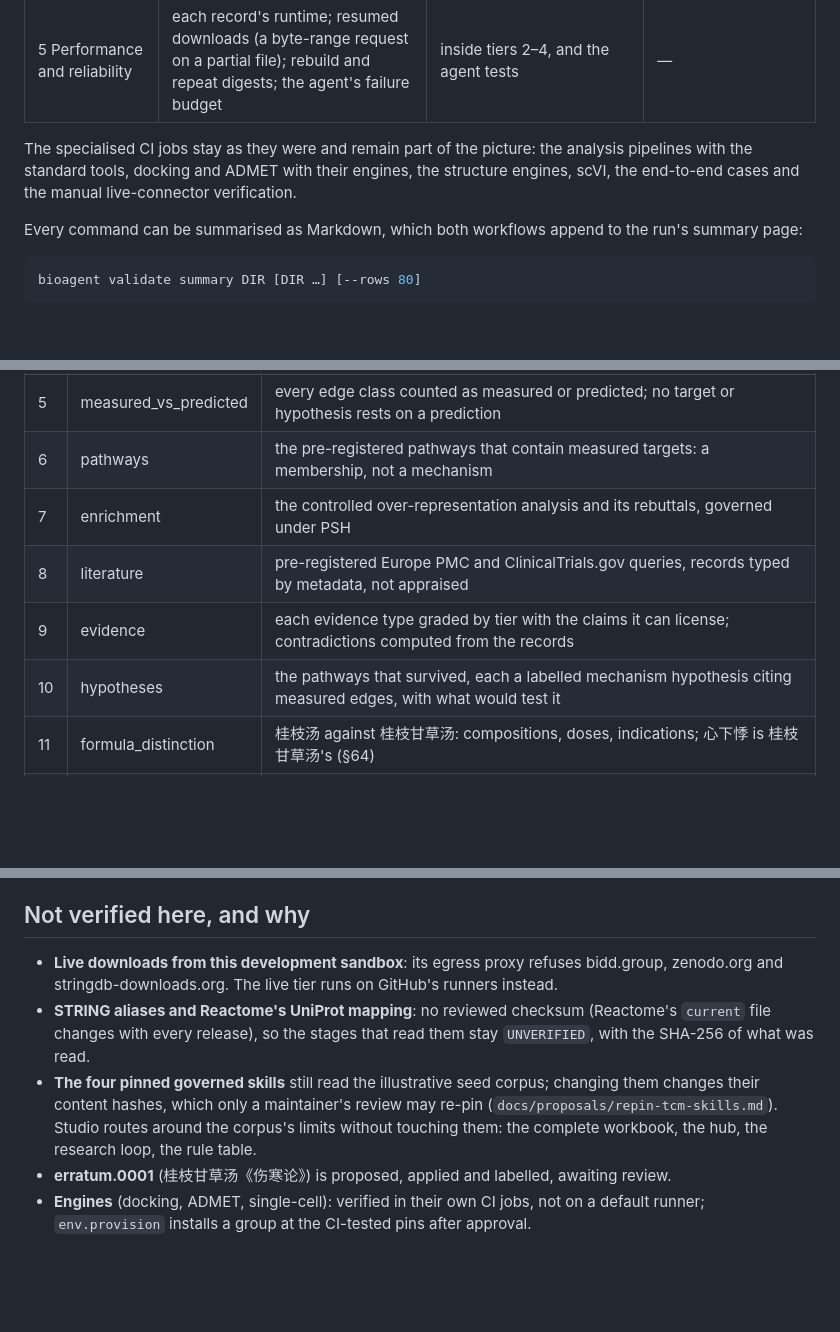
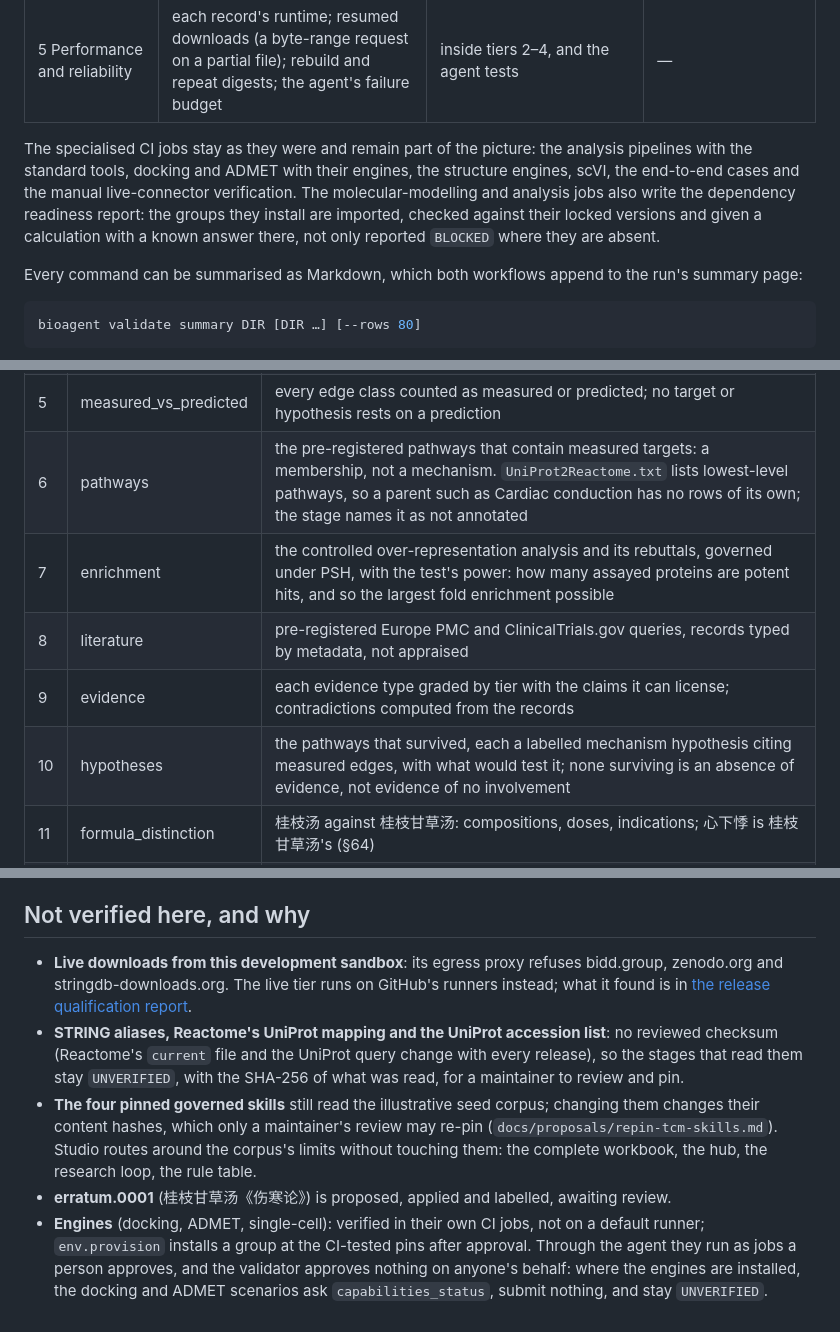
Before and after one commit to psknlr/TCMScience, a Markdown page: docs/validation.md, 3 parts joined by grey strips. Drawn GitHub-style; blank space fills up the shorter version.

```diff
--- a/docs/validation.md
+++ b/docs/validation.md
@@ -35,7 +35,10 @@ on `FAIL`; the live-data workflow uses it.
 
 The specialised CI jobs stay as they were and remain part of the picture: the analysis
 pipelines with the standard tools, docking and ADMET with their engines, the structure
-engines, scVI, the end-to-end cases and the manual live-connector verification.
+engines, scVI, the end-to-end cases and the manual live-connector verification. The
+molecular-modelling and analysis jobs also write the dependency readiness report: the
+groups they install are imported, checked against their locked versions and given a
+calculation with a known answer there, not only reported `BLOCKED` where they are absent.
 
 Every command can be summarised as Markdown, which both workflows append to the run's
 summary page:
@@ -93,11 +96,11 @@ a degree-matched permutation null, and three rebuttals.
 | 3 | compounds | the herbs' constituents in NPASS, CMAUP and LOTUS, by composition level and source |
 | 4 | targets | proteins measured at or below 10 µM, each resting on a measured edge (a target without one fails the stage) |
 | 5 | measured_vs_predicted | every edge class counted as measured or predicted; no target or hypothesis rests on a prediction |
-| 6 | pathways | the pre-registered pathways that contain measured targets: a membership, not a mechanism |
-| 7 | enrichment | the controlled over-representation analysis and its rebuttals, governed under PSH |
+| 6 | pathways | the pre-registered pathways that contain measured targets: a membership, not a mechanism. `UniProt2Reactome.txt` lists lowest-level pathways, so a parent such as Cardiac conduction has no rows of its own; the stage names it as not annotated |
+| 7 | enrichment | the controlled over-representation analysis and its rebuttals, governed under PSH, with the test's power: how many assayed proteins are potent hits, and so the largest fold enrichment possible |
 | 8 | literature | pre-registered Europe PMC and ClinicalTrials.gov queries, records typed by metadata, not appraised |
 | 9 | evidence | each evidence type graded by tier with the claims it can license; contradictions computed from the records |
-| 10 | hypotheses | the pathways that survived, each a labelled mechanism hypothesis citing measured edges, with what would test it |
+| 10 | hypotheses | the pathways that survived, each a labelled mechanism hypothesis citing measured edges, with what would test it; none surviving is an absence of evidence, not evidence of no involvement |
 | 11 | formula_distinction | 桂枝汤 against 桂枝甘草汤: compositions, doses, indications; 心下悸 is 桂枝甘草汤's (§64) |
 | 12 | artifacts | one canonical JSON artifact per stage with its SHA-256; `--repeat` compares a second run byte for byte |
 
@@ -156,10 +159,12 @@ failures and the ways on.
 ## Not verified here, and why
 
 - **Live downloads from this development sandbox**: its egress proxy refuses bidd.group,
-  zenodo.org and stringdb-downloads.org. The live tier runs on GitHub's runners instead.
-- **STRING aliases and Reactome's UniProt mapping**: no reviewed checksum (Reactome's
-  `current` file changes with every release), so the stages that read them stay
-  `UNVERIFIED`, with the SHA-256 of what was read.
+  zenodo.org and stringdb-downloads.org. The live tier runs on GitHub's runners instead;
+  what it found is in [the release qualification report](release-qualification-2026-10.md).
+- **STRING aliases, Reactome's UniProt mapping and the UniProt accession list**: no
+  reviewed checksum (Reactome's `current` file and the UniProt query change with every
+  release), so the stages that read them stay `UNVERIFIED`, with the SHA-256 of what was
+  read, for a maintainer to review and pin.
 - **The four pinned governed skills** still read the illustrative seed corpus; changing
   them changes their content hashes, which only a maintainer's review may re-pin
   (`docs/proposals/repin-tcm-skills.md`). Studio routes around the corpus's limits
@@ -167,3 +172,6 @@ failures and the ways on.
 - **erratum.0001** (桂枝甘草汤《伤寒论》) is proposed, applied and labelled, awaiting review.
 - **Engines** (docking, ADMET, single-cell): verified in their own CI jobs, not on a
   default runner; `env.provision` installs a group at the CI-tested pins after approval.
+  Through the agent they run as jobs a person approves, and the validator approves
+  nothing on anyone's behalf: where the engines are installed, the docking and ADMET
+  scenarios ask `capabilities_status`, submit nothing, and stay `UNVERIFIED`.
```
Also changed, not shown: other parts of docs/validation.md (+2 -2 lines), README.md (+2 -1 lines), docs/release-qualification-2026-10.md (added, +202 -0 lines).
